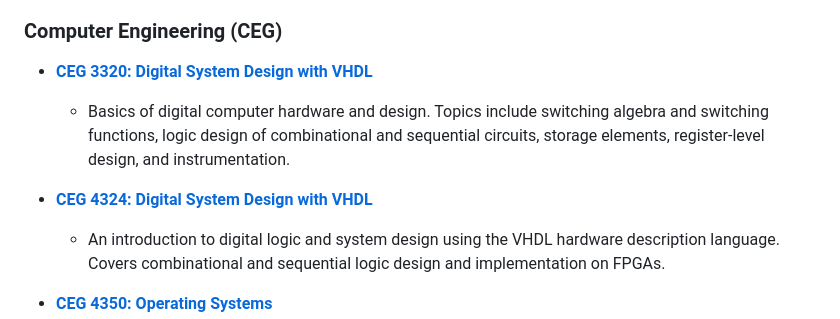
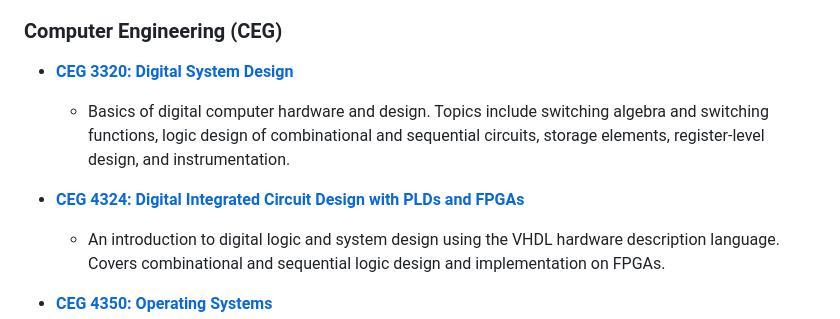
Before and after one commit to WSU-Classes/WSU-Classes.github.io, a Markdown page: profile/README.md, the part around the change. GitHub-like rendering.

```diff
--- a/profile/README.md
+++ b/profile/README.md
@@ -33,11 +33,11 @@ Below is a list of courses with archived materials. Each course has its own repo
 
 ### Computer Engineering (CEG)
 
-  * **[CEG 3320: Digital System Design with VHDL](https://github.com/WSU-Classes/CEG3320)**
+  * **[CEG 3320: Digital System Design](https://github.com/WSU-Classes/CEG3320)**
 
       * Basics of digital computer hardware and design. Topics include switching algebra and switching functions, logic design of combinational and sequential circuits, storage elements, register-level design, and instrumentation.
 
-  * **[CEG 4324: Digital System Design with VHDL](https://github.com/WSU-Classes/CEG4324)**
+  * **[CEG 4324: Digital Integrated Circuit Design with PLDs and FPGAs](https://github.com/WSU-Classes/CEG4324)**
 
       * An introduction to digital logic and system design using the VHDL hardware description language. Covers combinational and sequential logic design and implementation on FPGAs.
 
```
